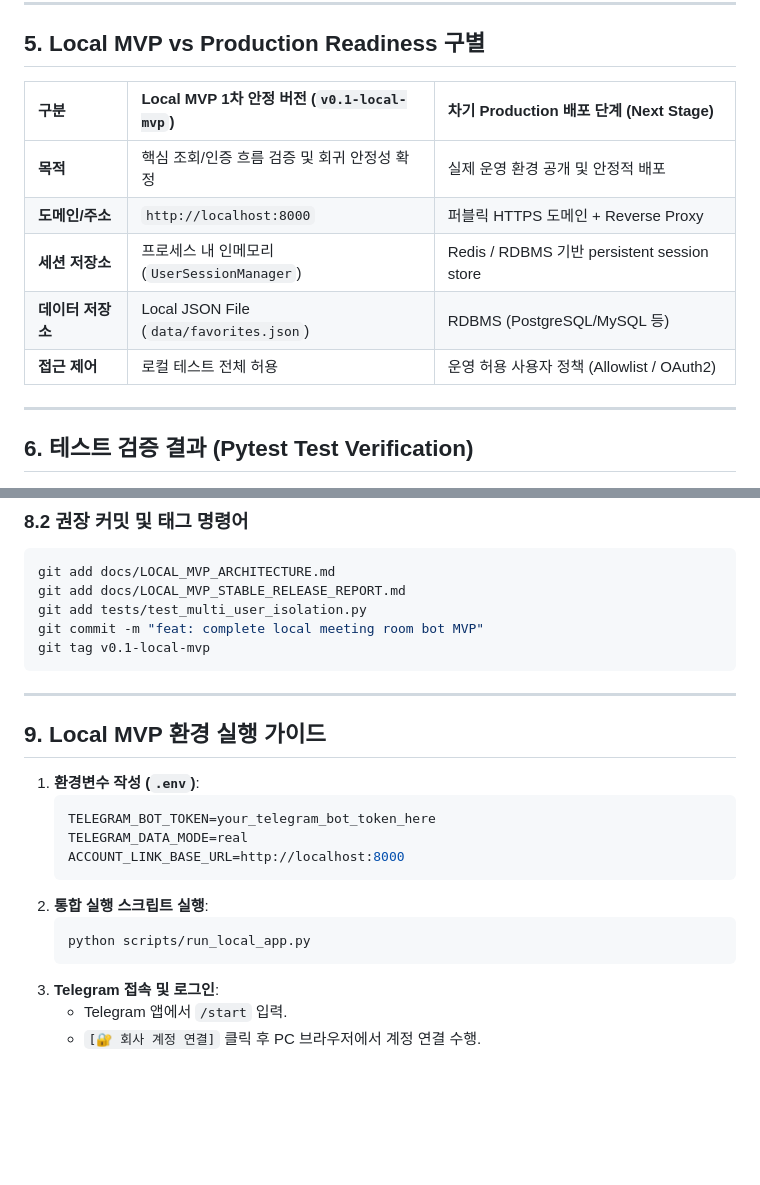
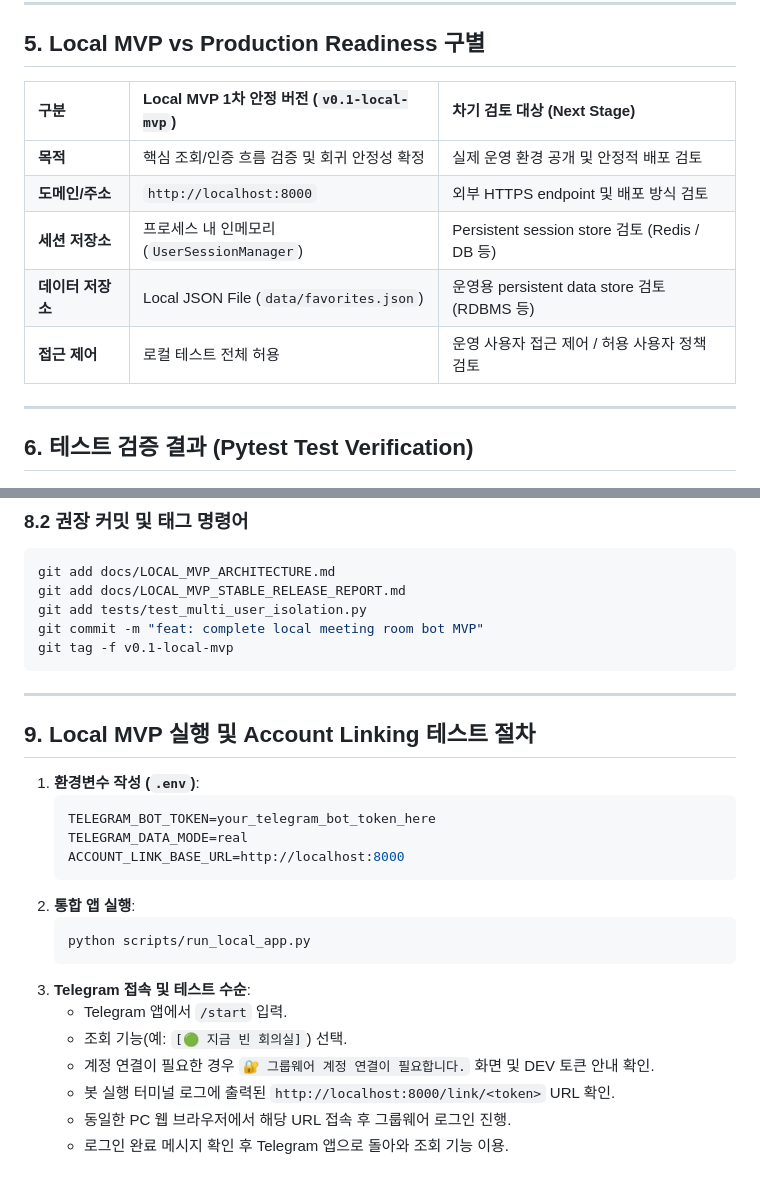
Before and after one commit to L-IKEA/SureMeetingroom, a Markdown page: docs/LOCAL_MVP_STABLE_RELEASE_REPORT.md, 2 parts joined by grey strips. Drawn GitHub-style; blank space fills up the shorter version.

````diff
--- a/docs/LOCAL_MVP_STABLE_RELEASE_REPORT.md
+++ b/docs/LOCAL_MVP_STABLE_RELEASE_REPORT.md
@@ -56,13 +56,13 @@
 
 ## 5. Local MVP vs Production Readiness 구별
 
-| 구분 | Local MVP 1차 안정 버전 (`v0.1-local-mvp`) | 차기 Production 배포 단계 (Next Stage) |
+| 구분 | Local MVP 1차 안정 버전 (`v0.1-local-mvp`) | 차기 검토 대상 (Next Stage) |
 | :--- | :--- | :--- |
-| **목적** | 핵심 조회/인증 흐름 검증 및 회귀 안정성 확정 | 실제 운영 환경 공개 및 안정적 배포 |
-| **도메인/주소** | `http://localhost:8000` | 퍼블릭 HTTPS 도메인 + Reverse Proxy |
-| **세션 저장소** | 프로세스 내 인메모리 (`UserSessionManager`) | Redis / RDBMS 기반 persistent session store |
-| **데이터 저장소** | Local JSON File (`data/favorites.json`) | RDBMS (PostgreSQL/MySQL 등) |
-| **접근 제어** | 로컬 테스트 전체 허용 | 운영 허용 사용자 정책 (Allowlist / OAuth2) |
+| **목적** | 핵심 조회/인증 흐름 검증 및 회귀 안정성 확정 | 실제 운영 환경 공개 및 안정적 배포 검토 |
+| **도메인/주소** | `http://localhost:8000` | 외부 HTTPS endpoint 및 배포 방식 검토 |
+| **세션 저장소** | 프로세스 내 인메모리 (`UserSessionManager`) | Persistent session store 검토 (Redis / DB 등) |
+| **데이터 저장소** | Local JSON File (`data/favorites.json`) | 운영용 persistent data store 검토 (RDBMS 등) |
+| **접근 제어** | 로컬 테스트 전체 허용 | 운영 사용자 접근 제어 / 허용 사용자 정책 검토 |
 
 ---
 
@@ -134,12 +134,12 @@ git add docs/LOCAL_MVP_ARCHITECTURE.md
 git add docs/LOCAL_MVP_STABLE_RELEASE_REPORT.md
 git add tests/test_multi_user_isolation.py
 git commit -m "feat: complete local meeting room bot MVP"
-git tag v0.1-local-mvp
+git tag -f v0.1-local-mvp
 ```
 
 ---
 
-## 9. Local MVP 환경 실행 가이드
+## 9. Local MVP 실행 및 Account Linking 테스트 절차
 
 1. **환경변수 작성 (`.env`)**:
    ```env
@@ -147,10 +147,14 @@ git tag v0.1-local-mvp
    TELEGRAM_DATA_MODE=real
    ACCOUNT_LINK_BASE_URL=http://localhost:8000
    ```
-2. **통합 실행 스크립트 실행**:
+2. **통합 앱 실행**:
    ```bash
    python scripts/run_local_app.py
    ```
-3. **Telegram 접속 및 로그인**:
+3. **Telegram 접속 및 테스트 수순**:
    - Telegram 앱에서 `/start` 입력.
-   - `[🔐 회사 계정 연결]` 클릭 후 PC 브라우저에서 계정 연결 수행.
+   - 조회 기능(예: `[🟢 지금 빈 회의실]`) 선택.
+   - 계정 연결이 필요한 경우 `🔐 그룹웨어 계정 연결이 필요합니다.` 화면 및 DEV 토큰 안내 확인.
+   - 봇 실행 터미널 로그에 출력된 `http://localhost:8000/link/<token>` URL 확인.
+   - 동일한 PC 웹 브라우저에서 해당 URL 접속 후 그룹웨어 로그인 진행.
+   - 로그인 완료 메시지 확인 후 Telegram 앱으로 돌아와 조회 기능 이용.
````
Also changed, not shown: README.md (+11 -10 lines).
